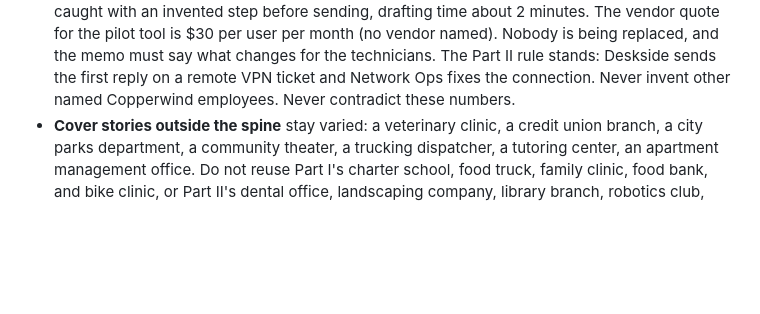
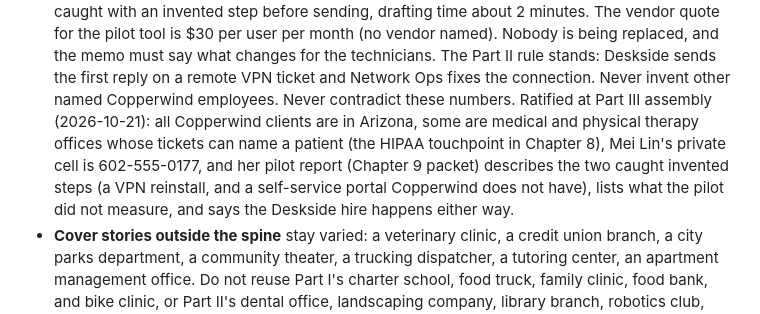
Before and after one commit to jor2050111/cis137, a Markdown page: docs/part-structure.md, the part around the change. Rendered like a GitHub page; blank space fills up the shorter version.

Commit message:
Part structure: ratify the Copperwind facts chapters 8 and 9 added
Co-Authored-By: Claude Fable 5.1 <noreply@anthropic.com>

```diff
--- a/docs/part-structure.md
+++ b/docs/part-structure.md
@@ -425,7 +425,14 @@ could act on.
   technicians. The Part II rule stands: Deskside sends the first reply
   on a remote VPN ticket and Network Ops fixes the connection. Never
   invent other named Copperwind employees. Never contradict these
-  numbers.
+  numbers. Ratified at Part III assembly (2026-10-21): all Copperwind
+  clients are in Arizona, some are medical and physical therapy
+  offices whose tickets can name a patient (the HIPAA touchpoint in
+  Chapter 8), Mei Lin's private cell is 602-555-0177, and her pilot
+  report (Chapter 9 packet) describes the two caught invented steps
+  (a VPN reinstall, and a self-service portal Copperwind does not
+  have), lists what the pilot did not measure, and says the Deskside
+  hire happens either way.
 * **Cover stories outside the spine** stay varied: a veterinary
   clinic, a credit union branch, a city parks department, a community
   theater, a trucking dispatcher, a tutoring center, an apartment
```
